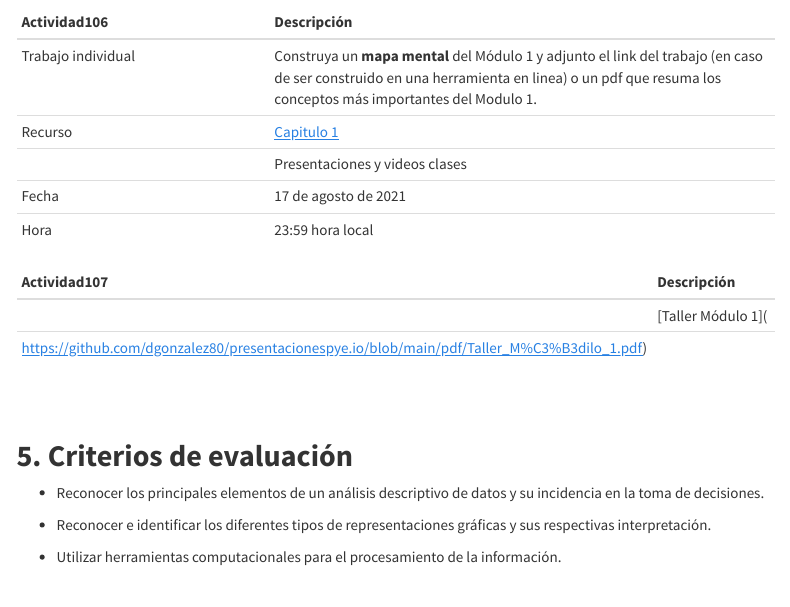
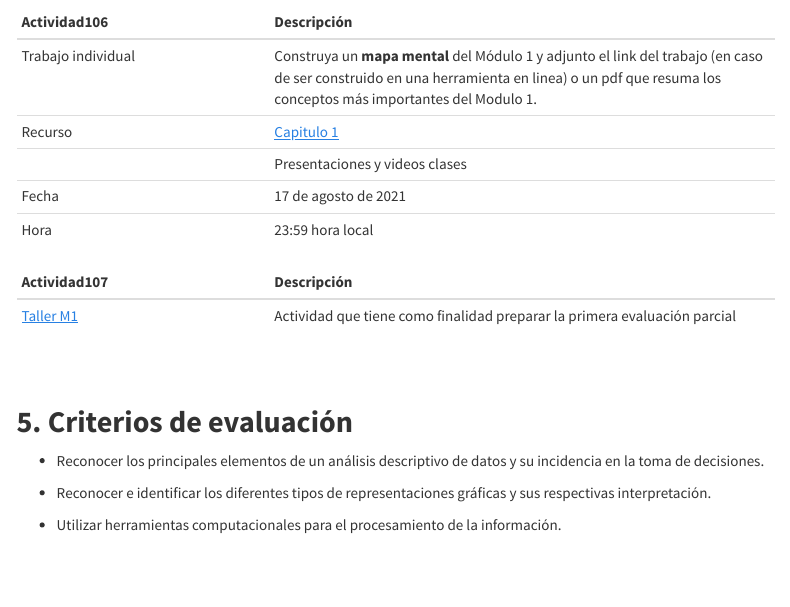
Before and after one commit to dgonzalez80/probabilidad20212.io, an R Markdown document (Guia103.Rmd): the page in a window 1100 px wide, from 1970 px down. The pictures show the output file Guia103.html that the author committed with the source, opened offline; library style sheets and scripts come from the installed R packages; menus at the side of the page are left out.

Commit message:
Pagina web add enlaces taller modulo1 a

```diff
--- a/Guia103.Rmd
+++ b/Guia103.Rmd
@@ -81,10 +81,10 @@ Para alcanzar los objetivos planteados se propone realizar las siguientes activi
 |Fecha  | 17 de agosto  de 2021 |
 |Hora   | 23:59 hora local |
 
-|Actividad107   | Descripción                    |
-|:--------------|:-----------------------------  |
-||[Taller Módulo 1](
-https://github.com/dgonzalez80/presentacionespye.io/blob/main/pdf/Taller_M%C3%B3dilo_1.pdf)|
+|Actividad107   | Descripción                  |
+|:--------------|:-----------------------------|
+|[Taller M1](https://github.com/dgonzalez80/presentacionespye.io/blob/main/pdf/Taller_M%C3%B3dilo_1.pdf) |  Actividad que tiene como  finalidad preparar la primera evaluación parcial|
+
 <br/><br/>
 
 ## **5. Criterios de evaluación**
```
Also changed, not shown: Guia103.html, codigo101.html, codigo102.html, introduccionR_files/figure-html/unnamed-chunk-10-1.png, introduccionR_files/figure-html/unnamed-chunk-11-1.png.
